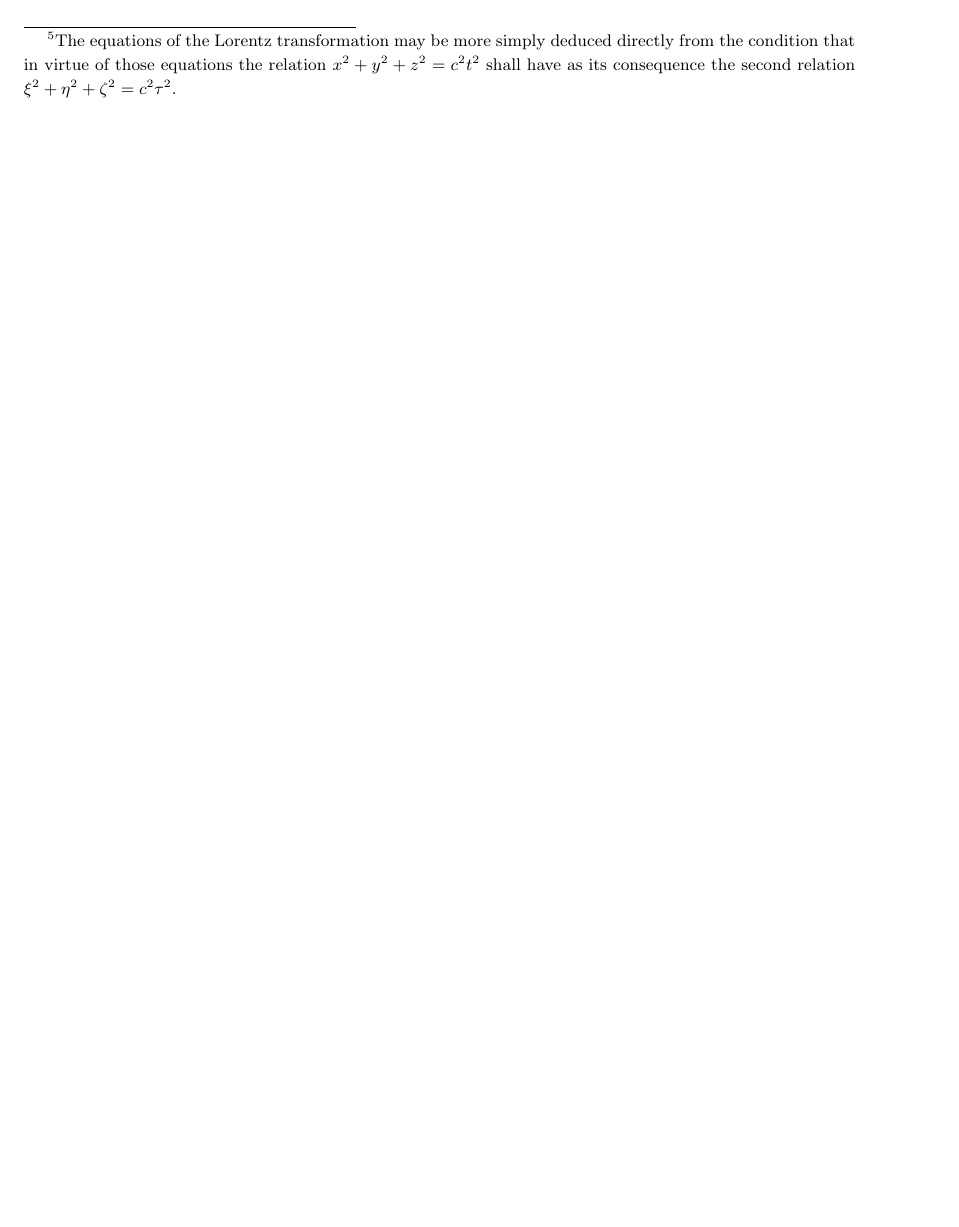
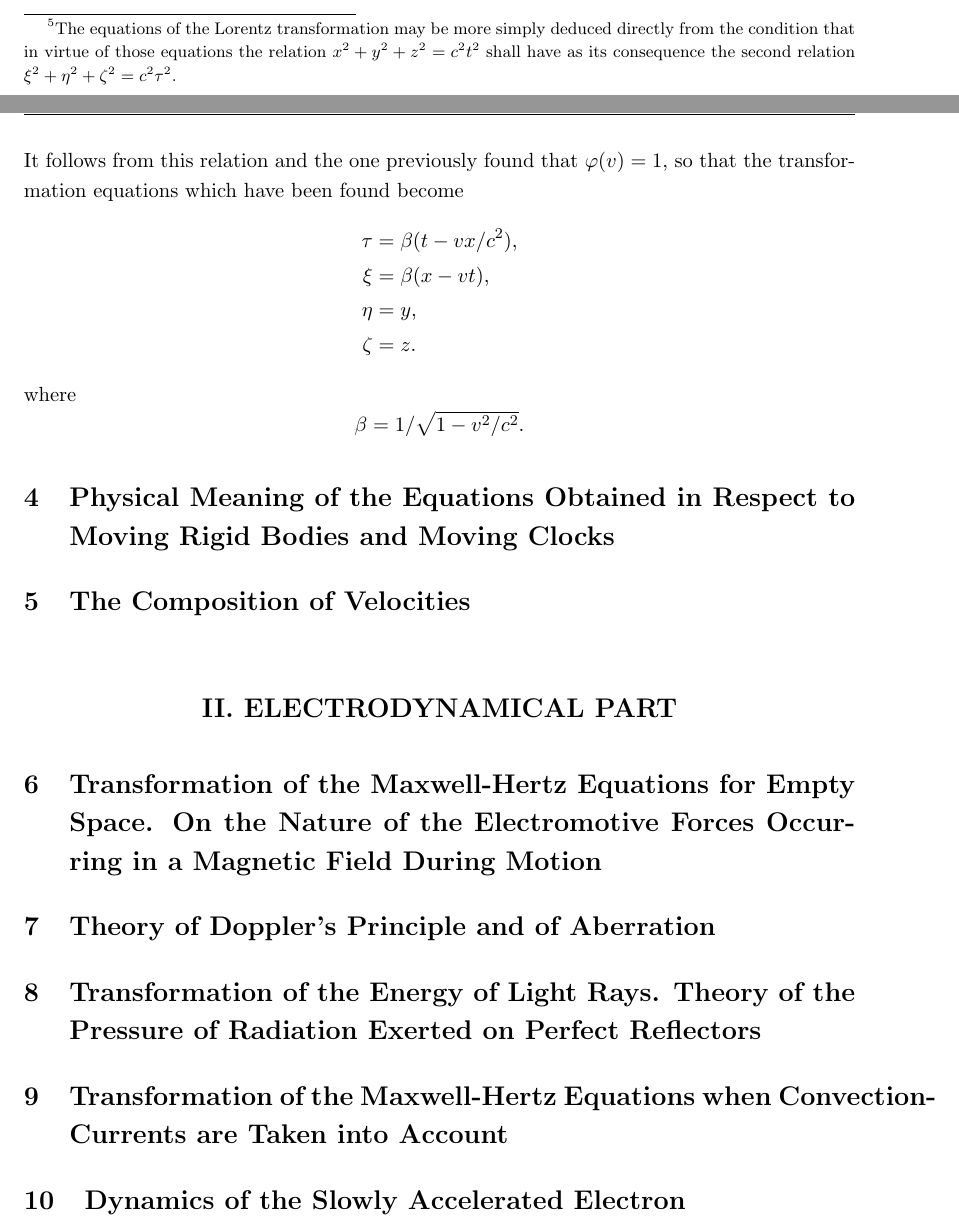
Before and after one commit to ShenzhuoXu/THE-PRINCIPLE-OF-RELATIVITY---A-Collection-of-Papers, a LaTeX thesis (main.tex, which reads papers/On the Electrodynamics of Moving Bodies.tex): part of page 17 of 25 before the commit and two parts of pages 17 and 18 of 26 after it, the two joined at a grey line, cut so that both start at the same text, the shorter picture padded with empty space. Compiled offline with pdfLaTeX.

Commit message:
26.5.11 1:09

```diff
--- a/papers/On the Electrodynamics of Moving Bodies.tex
+++ b/papers/On the Electrodynamics of Moving Bodies.tex
@@ -116,0 +125,46 @@ In the equations of transformation which have been developed there enters an unk
+Since the relations between $x'$, $y'$, $z'$ and $x$, $y$, $z$ do not contain the time $t$, the systems $K$ and $K'$ are at rest with respect to one another, and it is clear that the transformation from $K$ to $K'$ must be the identical transformation. Thus $$ \varphi(v)\varphi(-v) = 1 .$$ We now inquire into the signification of $\varphi(v)$. We give our attention to that part of the axis of $Y$ of system $k$ which lies between $\xi = 0$, $\eta = 0$, $\zeta = 0$ and $\xi = 0$, $\eta = l$, $\zeta = 0$. This part of the axis of $Y$ is a rod moving perpendicularly to its axis with velocity $v$ relatively to system $K$. Its ends possess in $K$ the co-ordinates $$ x_1 = vt,\quad y_1 = \frac{l}{\varphi(v)},\quad z_1 = 0 $$ and $$ x_2 = vt,\quad y_2 = 0,\quad z_2 = 0 .$$ The length of the rod measured in $K$ is therefore $ l/\varphi(v) $; and this gives us the meaning of the function $\varphi$. From reasons of symmetry it is now evident that the length of a given rod moving perpendicularly to its axis, measured in the stationary system, must depend only on the velocity and not on the direction and the sense of the motion. The length of the moving rod measured in the stationary system does not change, therefore, if $v$ and $-v$ are interchanged. Hence follows that $l/\varphi(v) = l/\varphi(-v)$, or $$\varphi(v) = \varphi(-v) .$$ It follows from this relation and the one previously found that $\varphi(v) = 1$, so that the transformation equations which have been found become
+\begin{align*}
+	\tau &= \beta(t - vx/c^2), \\
+	\xi &= \beta(x - vt), \\
+	\eta &= y, \\
+	\zeta &= z.
+\end{align*}
+where $$\beta = 1/\sqrt{1-v^2/c^2}.$$
+
+
+\section{Physical Meaning of the Equations Obtained in Respect to Moving Rigid Bodies and Moving Clocks}
+
+
+
+
+\section{The Composition of Velocities}
+
+
+
+
+\vspace{2em}
+\begin{center}
+    \Large\textbf{II. ELECTRODYNAMICAL PART}
+\end{center}
+
+\section{Transformation of the Maxwell-Hertz Equations for Empty Space. On the Nature of the Electromotive Forces Occurring in a Magnetic Field During Motion}
+
+
+
+
+\section{Theory of Doppler's Principle and of Aberration}
+
+
+
+
+\section{Transformation of the Energy of Light Rays. Theory of the Pressure of Radiation Exerted on Perfect Reflectors}
+
+
+
+
+\section{Transformation of the Maxwell-Hertz Equations when Convection-Currents are Taken into Account}
+
+
+
+
+\section{Dynamics of the Slowly Accelerated Electron}
```
Also changed, not shown: main.pdf, papers/On the Electrodynamics of Moving Bodies.tex (10 more changed lines).
